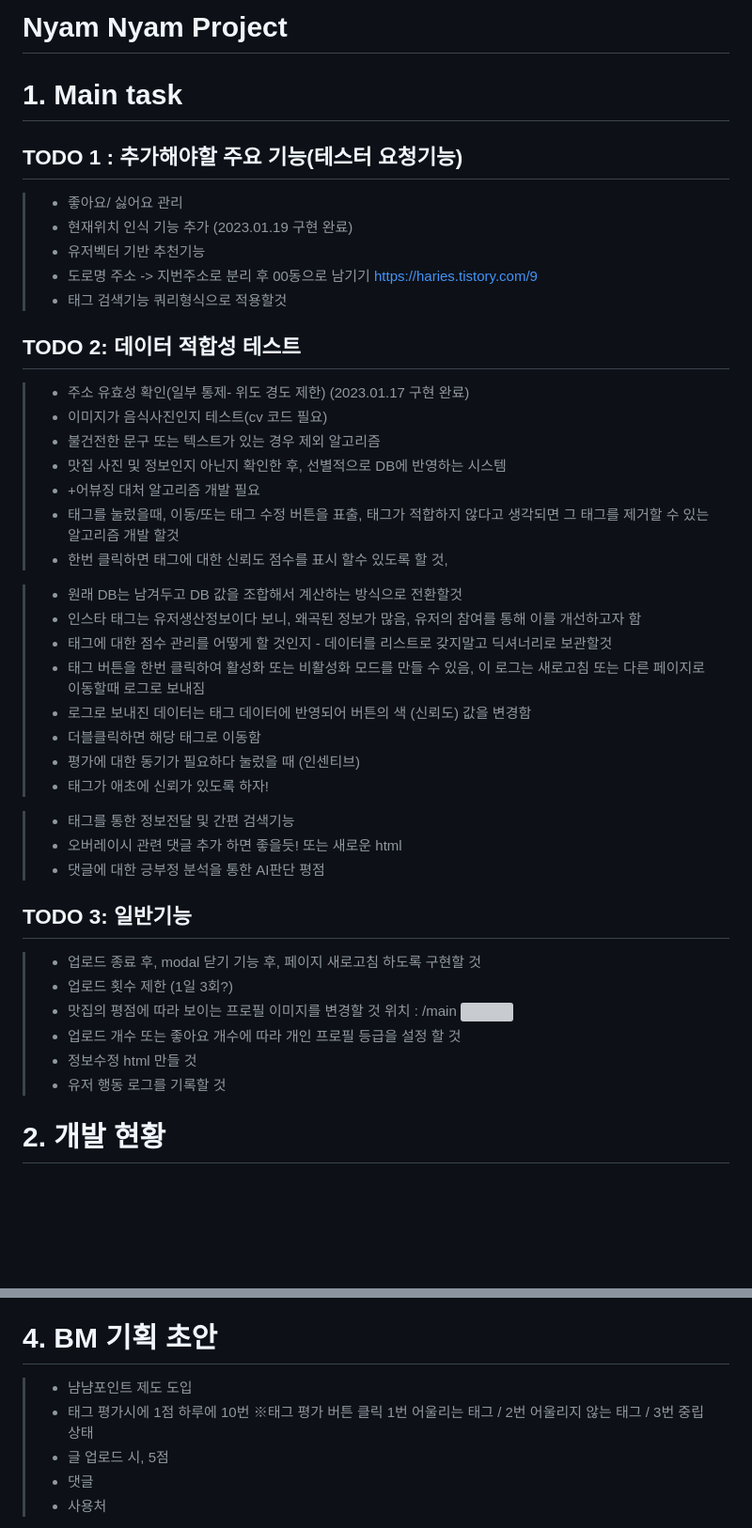
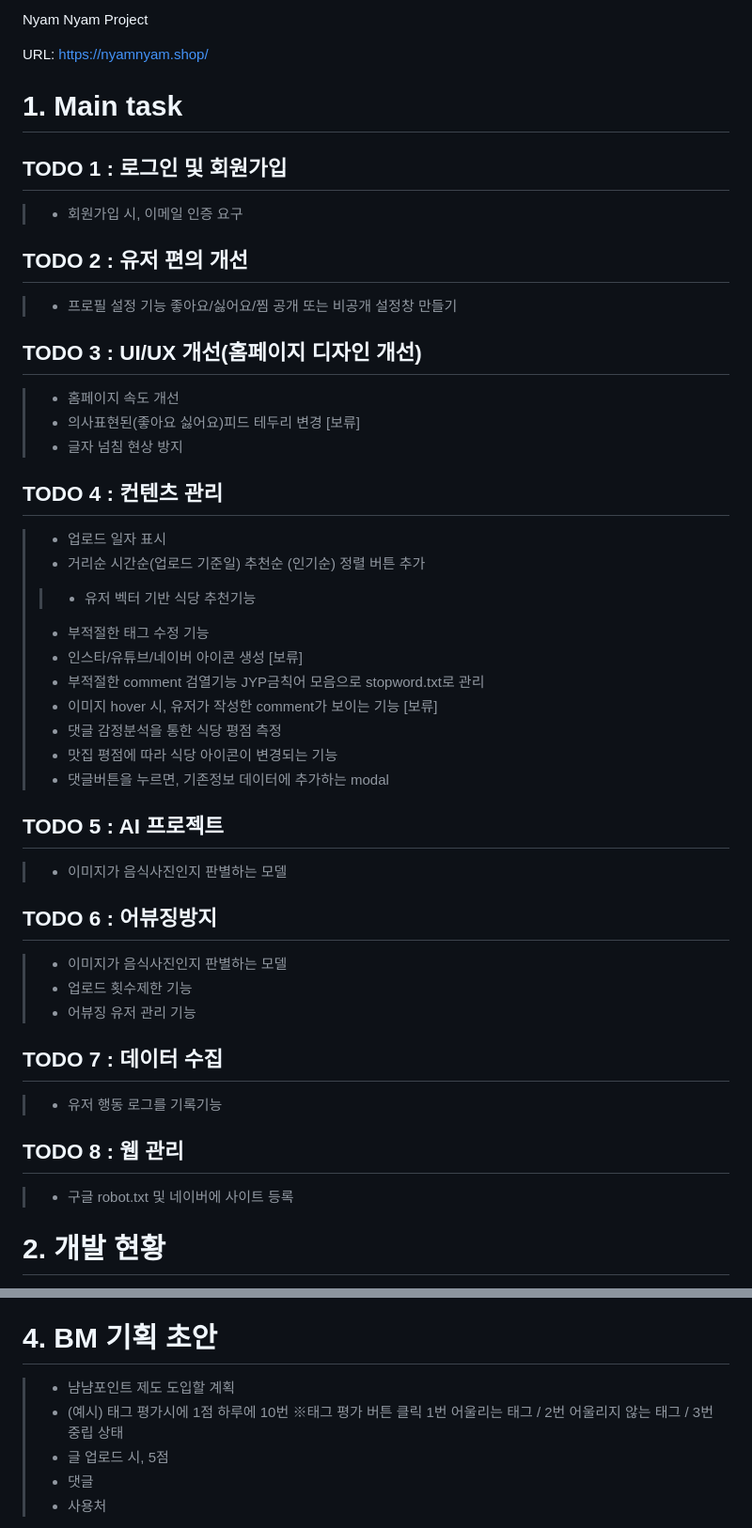
Before and after one commit to pearl-jinju/NyamNyam_restaurant-website, a Markdown page: README.md, 2 parts joined by grey strips. Shown: that part at 94% size. Drawn GitHub-style; blank space fills up the shorter version; grey boxes are pictures that could not be loaded.

Commit message:
docs: readme 수정

```diff
--- a/README.md
+++ b/README.md
@@ -1,44 +1,47 @@
-# Nyam Nyam Project
+ Nyam Nyam Project
+
+URL:  https://nyamnyam.shop/
+
+
 
 # 1. Main task
-## TODO 1 : 추가해야할 주요 기능(테스터 요청기능)
-> - 좋아요/ 싫어요 관리
-> - 현재위치 인식 기능 추가 (2023.01.19 구현 완료)
-> - 유저벡터 기반 추천기능
-> - 도로명 주소 -> 지번주소로 분리 후 00동으로 남기기 https://haries.tistory.com/9
-> - 태그 검색기능 쿼리형식으로 적용할것
+## TODO 1 : 로그인 및 회원가입
+> - 회원가입 시, 이메일 인증 요구
 
-## TODO 2: 데이터 적합성 테스트
-> - 주소 유효성 확인(일부 통제- 위도 경도 제한) (2023.01.17 구현 완료)
-> - 이미지가 음식사진인지 테스트(cv 코드 필요)
-> - 불건전한 문구 또는 텍스트가 있는 경우 제외 알고리즘
-> - 맛집 사진 및 정보인지 아닌지 확인한 후, 선별적으로 DB에 반영하는 시스템
-> - +어뷰징 대처 알고리즘 개발 필요
-> - 태그를 눌렀을때, 이동/또는 태그 수정 버튼을 표출,  태그가 적합하지 않다고 생각되면 그 태그를 제거할 수 있는 알고리즘 개발 할것
-> - 한번 클릭하면 태그에 대한 신뢰도 점수를 표시 할수 있도록 할 것,
+## TODO 2 : 유저 편의 개선
+> - 프로필 설정 기능 좋아요/싫어요/찜 공개 또는 비공개 설정창 만들기
 
+## TODO 3 : UI/UX 개선(홈페이지 디자인 개선)
+> - 홈페이지 속도 개선
+> - 의사표현된(좋아요 싫어요)피드 테두리 변경 [보류]
+> - 글자 넘침 현상 방지
 
-> - 원래 DB는 남겨두고 DB 값을 조합해서 계산하는 방식으로 전환할것
-> - 인스타 태그는 유저생산정보이다 보니, 왜곡된 정보가 많음, 유저의 참여를 통해 이를 개선하고자 함
-> - 태그에 대한 점수 관리를 어떻게 할 것인지  - 데이터를 리스트로 갖지말고 딕셔너리로 보관할것
-> - 태그 버튼을 한번 클릭하여 활성화 또는 비활성화 모드를 만들 수 있음, 이 로그는 새로고침 또는 다른 페이지로 이동할때 로그로 보내짐
-> - 로그로 보내진 데이터는 태그 데이터에 반영되어 버튼의 색 (신뢰도) 값을 변경함
-> - 더블클릭하면 해당 태그로 이동함
-> - 평가에 대한 동기가 필요하다 눌렀을 때 (인센티브)
-> - 태그가 애초에 신뢰가 있도록 하자!
+## TODO 4 : 컨텐츠 관리
+> - 업로드 일자 표시
+> - 거리순 시간순(업로드 기준일) 추천순 (인기순) 정렬 버튼 추가
+>> - 유저 벡터 기반 식당 추천기능
+> - 부적절한 태그 수정 기능
+> - 인스타/유튜브/네이버 아이콘 생성  [보류]
+> - 부적절한 comment 검열기능  JYP금칙어 모음으로 stopword.txt로 관리
+> - 이미지 hover 시, 유저가 작성한 comment가 보이는 기능  [보류]
+> - 댓글 감정분석을 통한 식당 평점 측정
+> - 맛집 평점에 따라 식당 아이콘이 변경되는 기능
+> - 댓글버튼을 누르면, 기존정보 데이터에 추가하는 modal
 
-> - 태그를 통한 정보전달 및 간편 검색기능
-> - 오버레이시 관련 댓글 추가 하면 좋을듯! 또는 새로운 html
-> - 댓글에 대한 긍부정 분석을 통한 AI판단 평점
+## TODO 5 : AI 프로젝트
+> - 이미지가 음식사진인지 판별하는 모델
 
+## TODO 6 : 어뷰징방지
+> - 이미지가 음식사진인지 판별하는 모델
+> - 업로드 횟수제한 기능
+> - 어뷰징 유저 관리 기능
 
-## TODO 3: 일반기능
-> - 업로드 종료 후, modal 닫기 기능 후, 페이지 새로고침 하도록 구현할 것
-> - 업로드 횟수 제한 (1일 3회?)
-> - 맛집의 평점에 따라 보이는 프로필 이미지를 변경할 것  위치 : /main <img class="profile_img" src="https://img.freepik.com/premium-vector/chef-icon-with-tray-of-food-in-hand_602006-191.jpg">
-> - 업로드 개수 또는 좋아요 개수에 따라 개인 프로필 등급을 설정 할 것
-> - 정보수정 html 만들 것
-> - 유저 행동 로그를 기록할 것
+## TODO 7 : 데이터 수집
+> - 유저 행동 로그를 기록기능
+
+## TODO 8 : 웹 관리
+> - 구글 robot.txt 및 네이버에 사이트 등록
+
 
 # 2. 개발 현황
 > - 2023.01.13 기초 html + css 구현
@@ -67,8 +71,8 @@
 
 
 # 4. BM 기획 초안
-> - 냠냠포인트 제도 도입
-> - 태그 평가시에 1점 하루에 10번  ※태그 평가  버튼 클릭 1번 어울리는 태그 / 2번 어울리지 않는 태그 / 3번 중립 상태
+> - 냠냠포인트 제도 도입할 계획
+> - (예시) 태그 평가시에 1점 하루에 10번  ※태그 평가  버튼 클릭 1번 어울리는 태그 / 2번 어울리지 않는 태그 / 3번 중립 상태
 > - 글 업로드 시, 5점
 > - 댓글
 > - 사용처
```
Also changed, not shown: other parts of README.md (+2 -1 lines).
